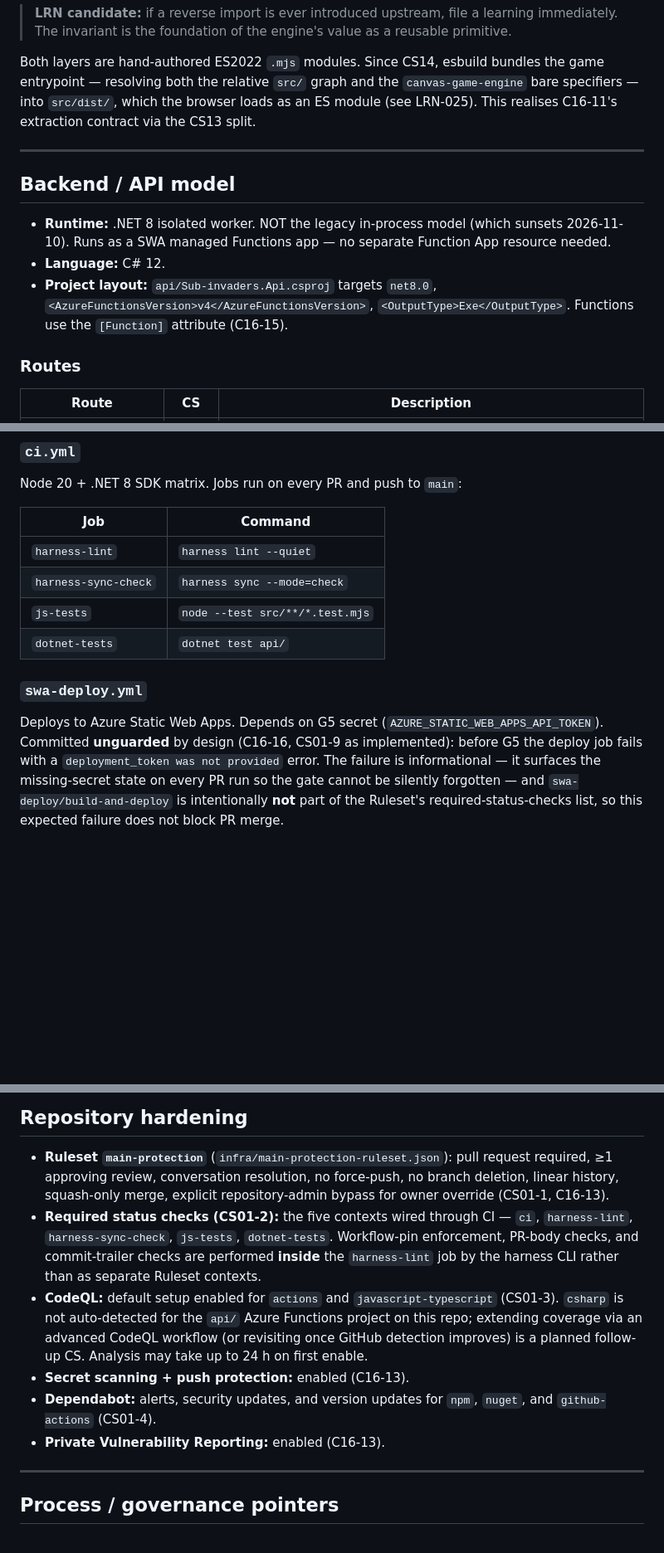
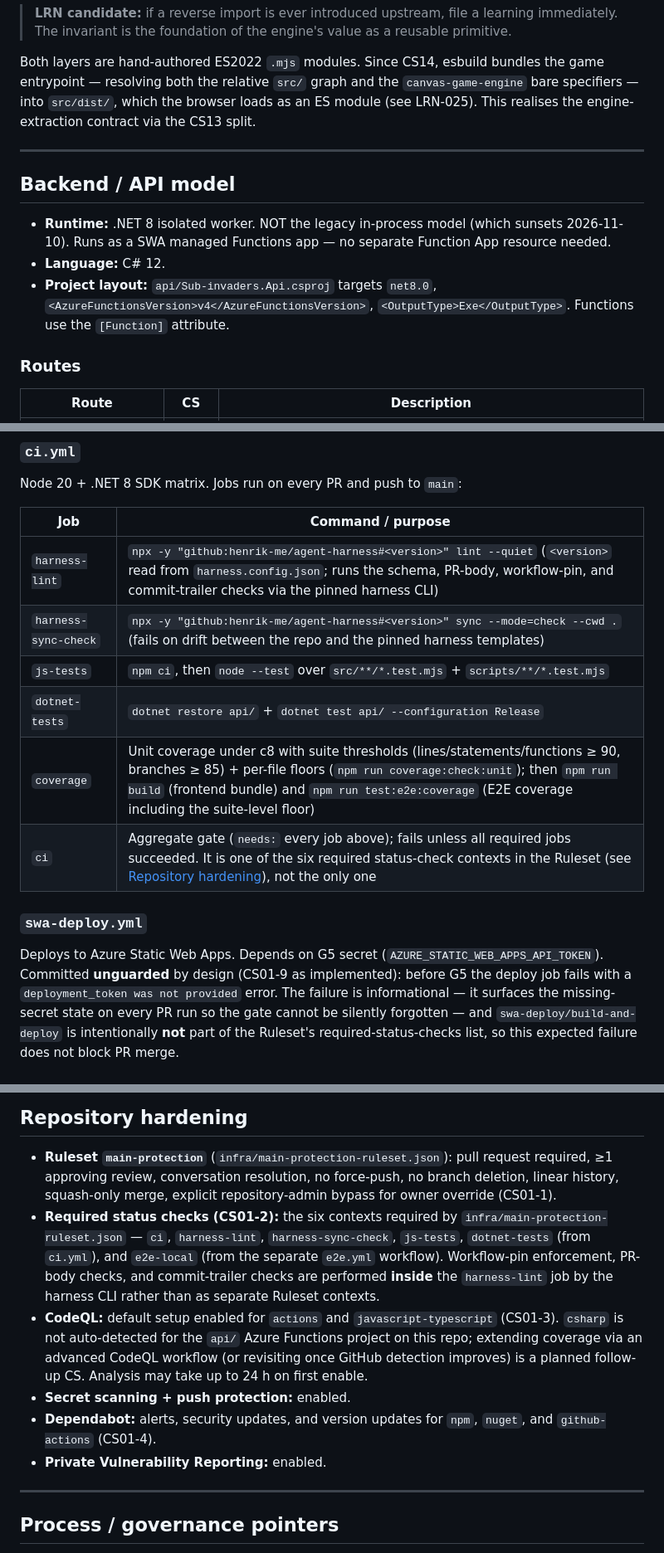
Before and after one commit to henrik-me/sub-invaders, a Markdown page: ARCHITECTURE.md, 3 parts joined by grey strips. Shown at 83% size. GitHub-like rendering; blank space fills up the shorter version.

```diff
--- a/ARCHITECTURE.md
+++ b/ARCHITECTURE.md
@@ -161,7 +161,7 @@ separated by design:
 Both layers are hand-authored ES2022 `.mjs` modules. Since CS14, esbuild bundles the game
 entrypoint — resolving both the relative `src/` graph and the `canvas-game-engine` bare
 specifiers — into `src/dist/`, which the browser loads as an ES module (see LRN-025). This
-realises C16-11's extraction contract via the CS13 split.
+realises the engine-extraction contract via the CS13 split.
 
 ---
 
@@ -172,7 +172,7 @@ realises C16-11's extraction contract via the CS13 split.
 - **Language:** C# 12.
 - **Project layout:** `api/Sub-invaders.Api.csproj` targets `net8.0`,
   `<AzureFunctionsVersion>v4</AzureFunctionsVersion>`, `<OutputType>Exe</OutputType>`.
-  Functions use the `[Function]` attribute (C16-15).
+  Functions use the `[Function]` attribute.
 
 ### Routes
 
@@ -332,18 +333,20 @@ separate Function App resource; the SWA pipeline handles both layers.
 
 Node 20 + .NET 8 SDK matrix. Jobs run on every PR and push to `main`:
 
-| Job | Command |
+| Job | Command / purpose |
 |---|---|
-| `harness-lint` | `harness lint --quiet` |
-| `harness-sync-check` | `harness sync --mode=check` |
-| `js-tests` | `node --test src/**/*.test.mjs` |
-| `dotnet-tests` | `dotnet test api/` |
+| `harness-lint` | `npx -y "github:henrik-me/agent-harness#<version>" lint --quiet` (`<version>` read from `harness.config.json`; runs the schema, PR-body, workflow-pin, and commit-trailer checks via the pinned harness CLI) |
+| `harness-sync-check` | `npx -y "github:henrik-me/agent-harness#<version>" sync --mode=check --cwd .` (fails on drift between the repo and the pinned harness templates) |
+| `js-tests` | `npm ci`, then `node --test` over `src/**/*.test.mjs` + `scripts/**/*.test.mjs` |
+| `dotnet-tests` | `dotnet restore api/` + `dotnet test api/ --configuration Release` |
+| `coverage` | Unit coverage under c8 with suite thresholds (lines/statements/functions ≥ 90, branches ≥ 85) + per-file floors (`npm run coverage:check:unit`); then `npm run build` (frontend bundle) and `npm run test:e2e:coverage` (E2E coverage including the suite-level floor) |
+| `ci` | Aggregate gate (`needs:` every job above); fails unless all required jobs succeeded. It is one of the six required status-check contexts in the Ruleset (see [Repository hardening](#repository-hardening)), not the only one |
 
 ### `swa-deploy.yml`
 
 Deploys to Azure Static Web Apps. Depends on G5 secret
 (`AZURE_STATIC_WEB_APPS_API_TOKEN`). Committed **unguarded** by design
-(C16-16, CS01-9 as implemented): before G5 the deploy job fails with a
+(CS01-9 as implemented): before G5 the deploy job fails with a
 `deployment_token was not provided` error. The failure is informational —
 it surfaces the missing-secret state on every PR run so the gate cannot be
 silently forgotten — and `swa-deploy/build-and-deploy` is intentionally
@@ -403,10 +406,11 @@ ranked, and switching to practice disables daily selection.
 
 - **Ruleset `main-protection`** (`infra/main-protection-ruleset.json`): pull request required,
   ≥1 approving review, conversation resolution, no force-push, no branch deletion, linear
-  history, squash-only merge, explicit repository-admin bypass for owner override (CS01-1,
-  C16-13).
-- **Required status checks (CS01-2):** the five contexts wired through CI —
-  `ci`, `harness-lint`, `harness-sync-check`, `js-tests`, `dotnet-tests`.
+  history, squash-only merge, explicit repository-admin bypass for owner override (CS01-1).
+- **Required status checks (CS01-2):** the six contexts required by
+  `infra/main-protection-ruleset.json` — `ci`, `harness-lint`,
+  `harness-sync-check`, `js-tests`, `dotnet-tests` (from `ci.yml`), and
+  `e2e-local` (from the separate `e2e.yml` workflow).
   Workflow-pin enforcement, PR-body checks, and commit-trailer checks are
   performed **inside** the `harness-lint` job by the harness CLI rather than
   as separate Ruleset contexts.
@@ -415,10 +419,10 @@ ranked, and switching to practice disables daily selection.
   extending coverage via an advanced CodeQL workflow (or revisiting once GitHub
   detection improves) is a planned follow-up CS. Analysis may take up to 24 h on
   first enable.
-- **Secret scanning + push protection:** enabled (C16-13).
+- **Secret scanning + push protection:** enabled.
 - **Dependabot:** alerts, security updates, and version updates for `npm`, `nuget`, and
   `github-actions` (CS01-4).
-- **Private Vulnerability Reporting:** enabled (C16-13).
+- **Private Vulnerability Reporting:** enabled.
 
 ---
 
```
Also changed, not shown: other parts of ARCHITECTURE.md (+56 -34 lines).
